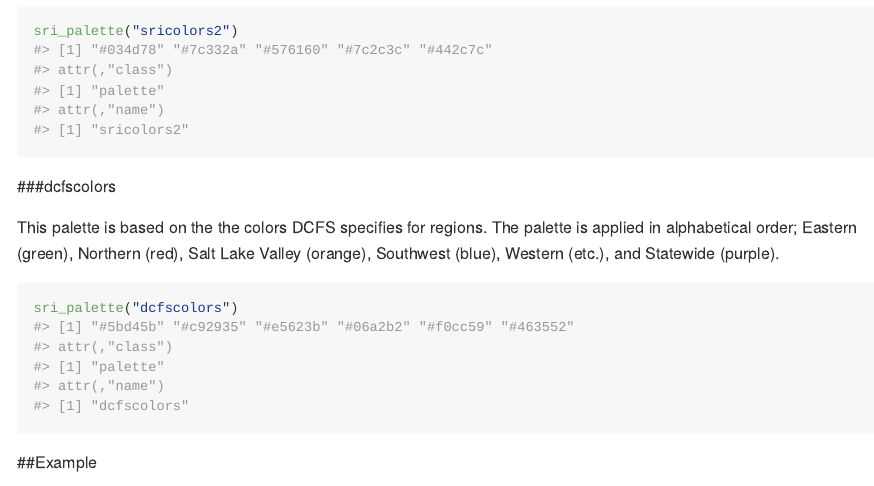
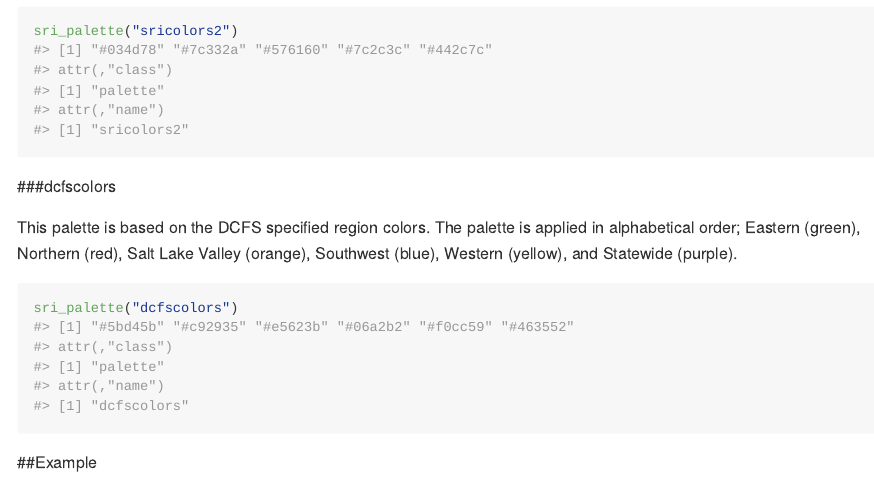
Before and after one commit to kmwest/SRI-Theme, an R Markdown document (README.Rmd): the page in a window 1100 px wide, from 1720 px down. Rendered offline with R 4.5, knitr and Pandoc, with nearby package versions.

Commit message:
update readme

````diff
--- a/README.Rmd
+++ b/README.Rmd
@@ -83,7 +83,7 @@ sri_palette("sricolors2")
 
 ###dcfscolors
 
-This palette is based on the the colors DCFS specifies for regions. The palette is applied in alphabetical order; Eastern (green), Northern (red), Salt Lake Valley (orange), Southwest (blue), Western (etc.), and Statewide (purple).
+This palette is based on the DCFS specified region colors. The palette is applied in alphabetical order; Eastern (green), Northern (red), Salt Lake Valley (orange), Southwest (blue), Western (yellow), and Statewide (purple).
 
 ```{r, dcfscolors, fig.height=2}
 sri_palette("dcfscolors")
````
Also changed, not shown: README.md, figure/dcfscolors-1.png.
